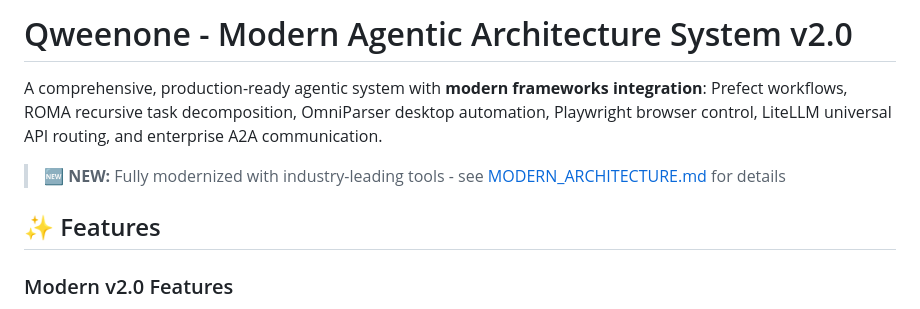
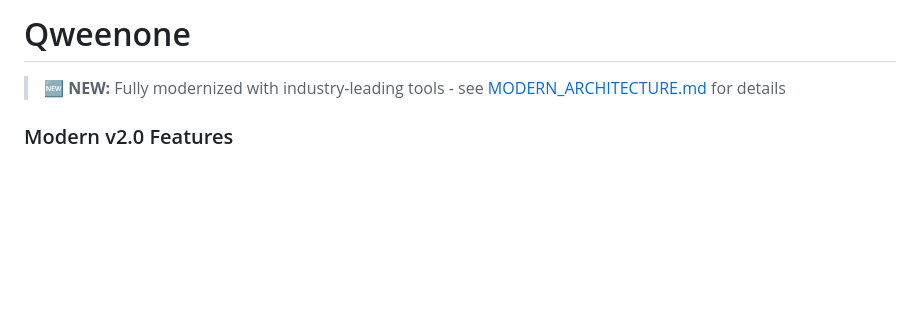
Before and after one commit to oooUWUooo/qweenone, a Markdown page: README.md, the part around the change. Drawn GitHub-style; blank space fills up the shorter version.

```diff
--- a/README.md
+++ b/README.md
@@ -1,10 +1,6 @@
-# Qweenone - Modern Agentic Architecture System v2.0
-
-A comprehensive, production-ready agentic system with **modern frameworks integration**: Prefect workflows, ROMA recursive task decomposition, OmniParser desktop automation, Playwright browser control, LiteLLM universal API routing, and enterprise A2A communication.
-
+# Qweenone
 > **🆕 NEW:** Fully modernized with industry-leading tools - see [MODERN_ARCHITECTURE.md](./MODERN_ARCHITECTURE.md) for details
 
-## ✨ Features
 
 ### Modern v2.0 Features
 - ⚡ **Prefect Workflow Orchestration**: Production-ready task management with auto-retries
```
